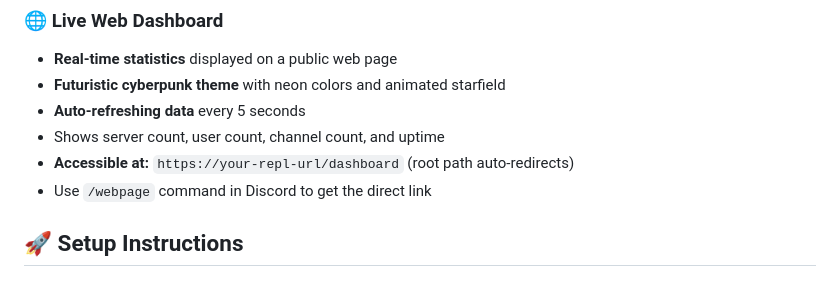
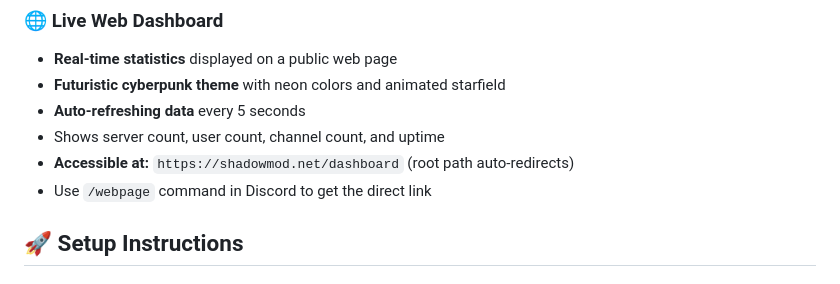
Before and after one commit to kacsofd001-glitch/shadowmod, a Markdown page: README.md, the part around the change. Drawn GitHub-style.

Commit message:
Update dashboard URL and add custom domain information to documentation
Update README.md and replit.md to reflect the custom domain shadowmod.net and the new dashboard path /dashboard.

Replit-Commit-Author: Agent
Replit-Commit-Session-Id: bed86cfa-bc5d-40ca-a866-d43063598d4f
Replit-Commit-Checkpoint-Type: intermediate_checkpoint
Replit-Commit-Event-Id: b9aa687b-11c5-48b3-b8a2-efe315cef03e
Replit-Commit-Screenshot-Url: https://storage.googleapis.com/screenshot-production-us-central1/df0ddb3d-6677-4f3e-b5a5-710956180ca7/bed86cfa-bc5d-40ca-a866-d43063598d4f/jpQjW2U

```diff
--- a/README.md
+++ b/README.md
@@ -90,7 +90,7 @@ A feature-rich Discord bot built with Python and discord.py featuring an automat
 - **Futuristic cyberpunk theme** with neon colors and animated starfield
 - **Auto-refreshing data** every 5 seconds
 - Shows server count, user count, channel count, and uptime
-- **Accessible at:** `https://your-repl-url/dashboard` (root path auto-redirects)
+- **Accessible at:** `https://shadowmod.net/dashboard` (root path auto-redirects)
 - Use `/webpage` command in Discord to get the direct link
 
 ## 🚀 Setup Instructions
```
Also changed, not shown: replit.md (+1 -0 lines).
